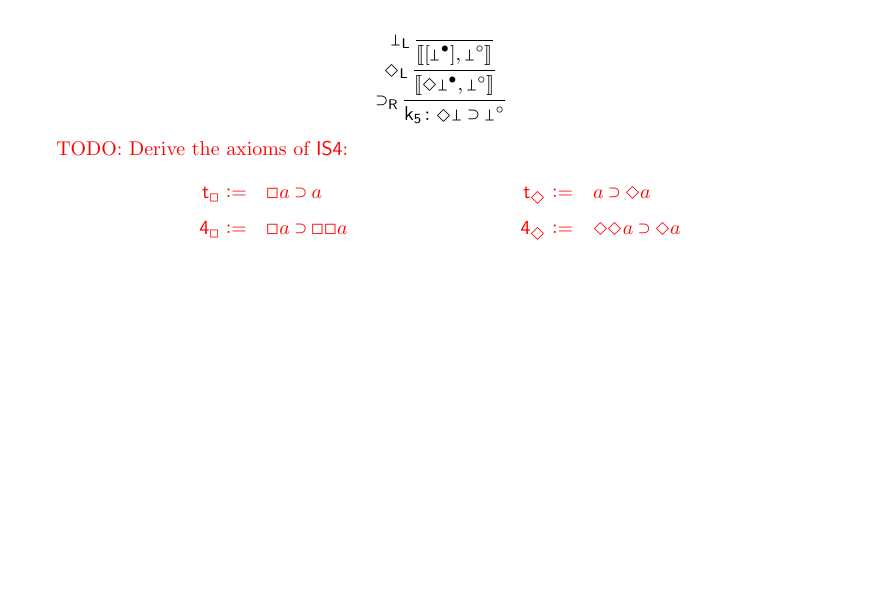
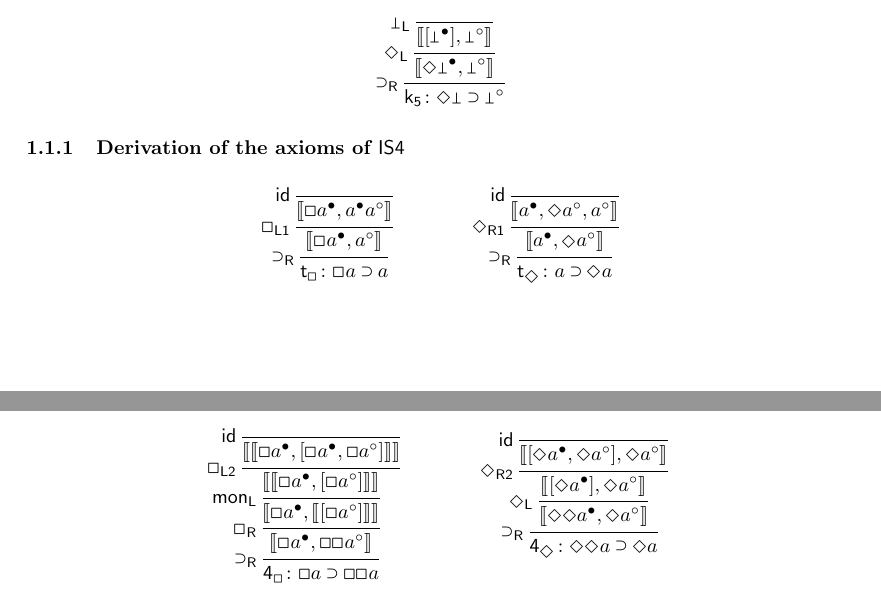
Before and after one commit to marianelamorales/labIK, a LaTeX document (bicolor NS/document.tex): part of page 2 of 6 before the commit and two parts of pages 2 and 3 of 6 after it, the two joined at a grey line, cut so that both start at the same text, the shorter picture padded with empty space. Compiled offline with pdfLaTeX.

Commit message:
derived axioms of IS4

```diff
--- a/bicolor NS/document.tex
+++ b/bicolor NS/document.tex
@@ -542,12 +542,64 @@ $$
 	}
 $$
 
-\todo{Derive the axioms of $\sys{IS4}$:
-\begin{align*}
-	\ax{t}_{\BOX} \colonequals & \quad \BOX a \IMP a & \ax{t}_{\DIA} \colonequals & \quad a \IMP \DIA a\\
-	\ax{4}_{\BOX} \colonequals & \quad \BOX a \IMP \BOX\BOX a & \ax{4}_{\DIA} \colonequals & \quad  \DIA\DIA a \IMP \DIA a
-\end{align*}
-}
+\subsubsection{Derivation of the axioms of $\sys{IS4}$}
+
+\[
+\vlderivation{
+	\vlin{\rrn\IMP}{}
+	{\ax{t}_{\BOX} \colon \BOX a \IMP a}
+	{\vlin{\lrn[1]\BOX}{}
+		{\bBR{\lf{\BOX a}, \rt{a}}}
+		{\vlin{\rn{id}}{}
+			{\bBR{\lf{\BOX a}, \lf{a} \rt{a}}}
+			{\vlhy{}}}}
+	}
+\quad\quad\quad\quad
+\vlderivation{
+	\vlin{\rrn\IMP}{}
+	{\ax{t}_{\DIA} \colon a \IMP \DIA a}
+	{\vlin{\rrn[1]\DIA}{}
+		{\bBR{\lf{a}, \rt{\DIA a}}}
+		{\vlin{\rn{id}}{}
+			{\bBR{\lf{a}, \rt{\DIA a}, \rt{a}}}
+			{\vlhy{}}}}
+	}
+\]
+
+\[
+\vlderivation{
+	\vlin{\rrn\IMP}{}
+	{\ax{4}_{\BOX} \colon \BOX a \IMP \BOX\BOX a}
+	{\vlin{\rrn\BOX}{}
+		{\bBR{\lf{\BOX a}, \rt{\BOX \BOX a}}}
+		{\vlin{\lrn{mon}}{}
+			{\bBR{\lf{\BOX a}, \bBR{\BR{\rt{\BOX a}}}}}
+			{\vlin{\lrn[2]\BOX}{}
+				{\bBR{\bBR{\lf{\BOX a}, \BR{\rt{\BOX a}}}}}
+				{\vlin{\rn{id}}{}
+					{\bBR{\bBR{\lf{\BOX a}, \BR{\lf{\BOX a}, \rt{\BOX a}}}}}
+					{\vlhy{}}}}}}
+	}
+\quad\quad\quad\quad
+\vlderivation{
+	\vlin{\rrn\IMP}{}
+	{\ax{4}_{\DIA} \colon \DIA\DIA a \IMP \DIA a}
+	{\vlin{\lrn\DIA}{}
+		{\bBR{\lf{\DIA \DIA a}, \rt{\DIA a}}}
+		{\vlin{\rrn[2]\DIA}{}
+			{\bBR{\BR{\lf{\DIA a}}, \rt{\DIA a}}}
+			{\vlin{\rn{id}}{}
+				{\bBR{\BR{\lf{\DIA a}, \rt{\DIA a}}, \rt{\DIA a}}}
+				{}}}}
+	}
+\]
+
+%\todo{Derive the axioms of $\sys{IS4}$:
+%\begin{align*}
+%	\ax{t}_{\BOX} \colonequals & \quad \BOX a \IMP a & \ax{t}_{\DIA} \colonequals & \quad a \IMP \DIA a\\
+%	\ax{4}_{\BOX} \colonequals & \quad \BOX a \IMP \BOX\BOX a & \ax{4}_{\DIA} \colonequals & \quad  \DIA\DIA a \IMP \DIA a
+%\end{align*}
+%}
 
 \subsection{Cut admissibility}
 
```
